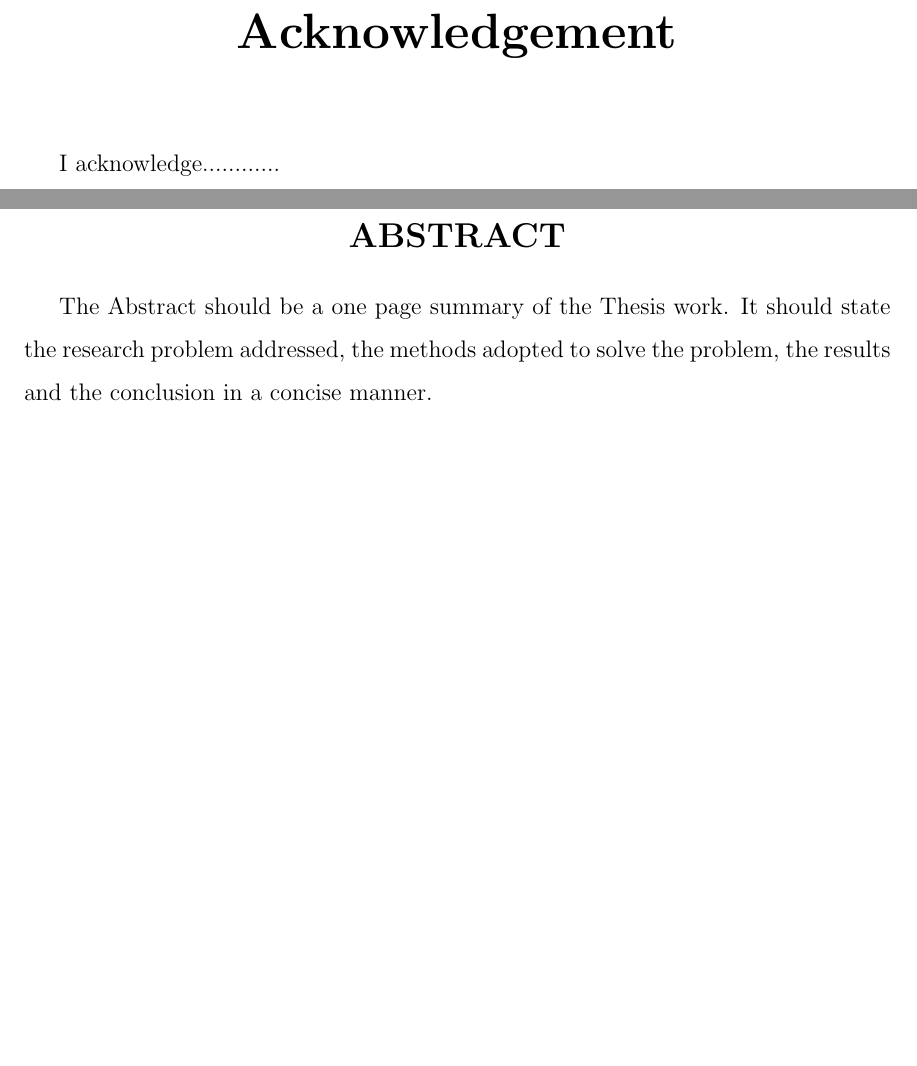
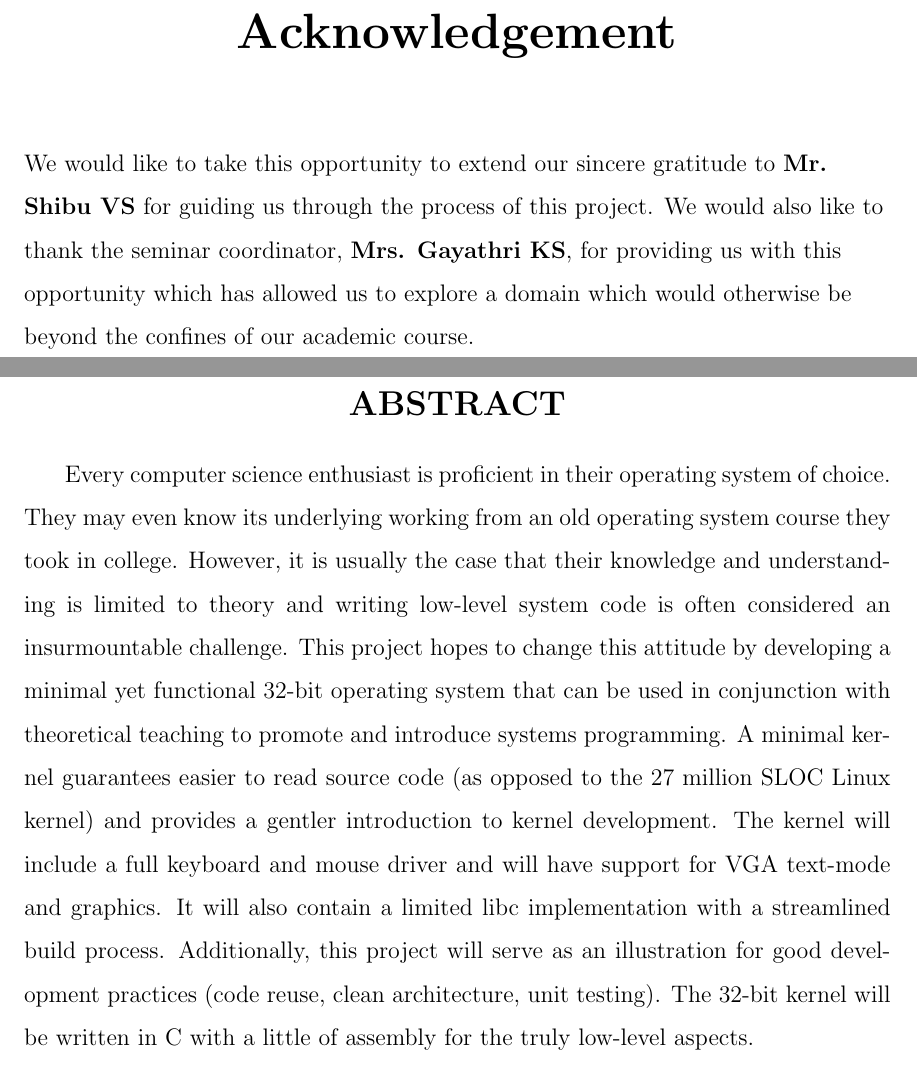
Before and after one commit to DaxKernel/docs, a LaTeX thesis (reports/design/project template.tex, which reads reports/design/0Abstract.tex, reports/design/0Acknowledgment.tex): two parts of pages 3 and 4 of 20, joined at a grey line, cut so that both start at the same text, the shorter picture padded with empty space. Compiled offline with pdfLaTeX.

Commit message:
Added Acknowledgement and Abstract

```diff
--- a/reports/design/0Abstract.tex
+++ b/reports/design/0Abstract.tex
@@ -1,3 +1,21 @@
 % Thesis - Abstract
 \section*{\centering ABSTRACT}
-\indent {The Abstract should be a one page summary of the Thesis work.  It should state the research problem addressed, the methods adopted to solve the problem, the results and the conclusion in a concise manner.}
+
+\indent {
+Every computer science enthusiast is proficient in their operating system of choice. They may
+even know its underlying working from an old operating system course they took in college.
+However, it is usually the case that their knowledge and understanding is limited to theory and
+writing low-level system code is often considered an insurmountable challenge.
+This project hopes to change this attitude by developing a minimal yet functional 32-bit
+operating system that can be used in conjunction with theoretical teaching to promote and
+introduce systems programming. A minimal kernel guarantees easier to read source code (as
+opposed to the 27 million SLOC Linux kernel) and provides a gentler introduction to kernel
+development.
+The kernel will include a full keyboard and mouse driver and will have support for VGA
+text-mode and graphics. It will also contain a limited libc implementation with a streamlined
+build process.
+Additionally, this project will serve as an illustration for good development practices (code
+reuse, clean architecture, unit testing).
+The 32-bit kernel will be written in C with a little of assembly for the
+truly low-level aspects.
+}
--- a/reports/design/0Acknowledgment.tex
+++ b/reports/design/0Acknowledgment.tex
@@ -1,3 +1,7 @@
 % Thesis - Abstract
 \chapter*{\centering Acknowledgement}
-\indent I acknowledge............
+
+\begin{flushleft}
+	 We would like to take this opportunity to extend our sincere gratitude to \textbf{Mr. Shibu VS} for guiding us through the process of this project.
+	 We would also like to thank the seminar coordinator, \textbf{Mrs. Gayathri KS}, for providing us with this opportunity which has allowed us to explore a domain which would otherwise be beyond the confines of our academic course.
+\end{flushleft}
```
Also changed, not shown: reports/design/project template.pdf, 2 other files.
